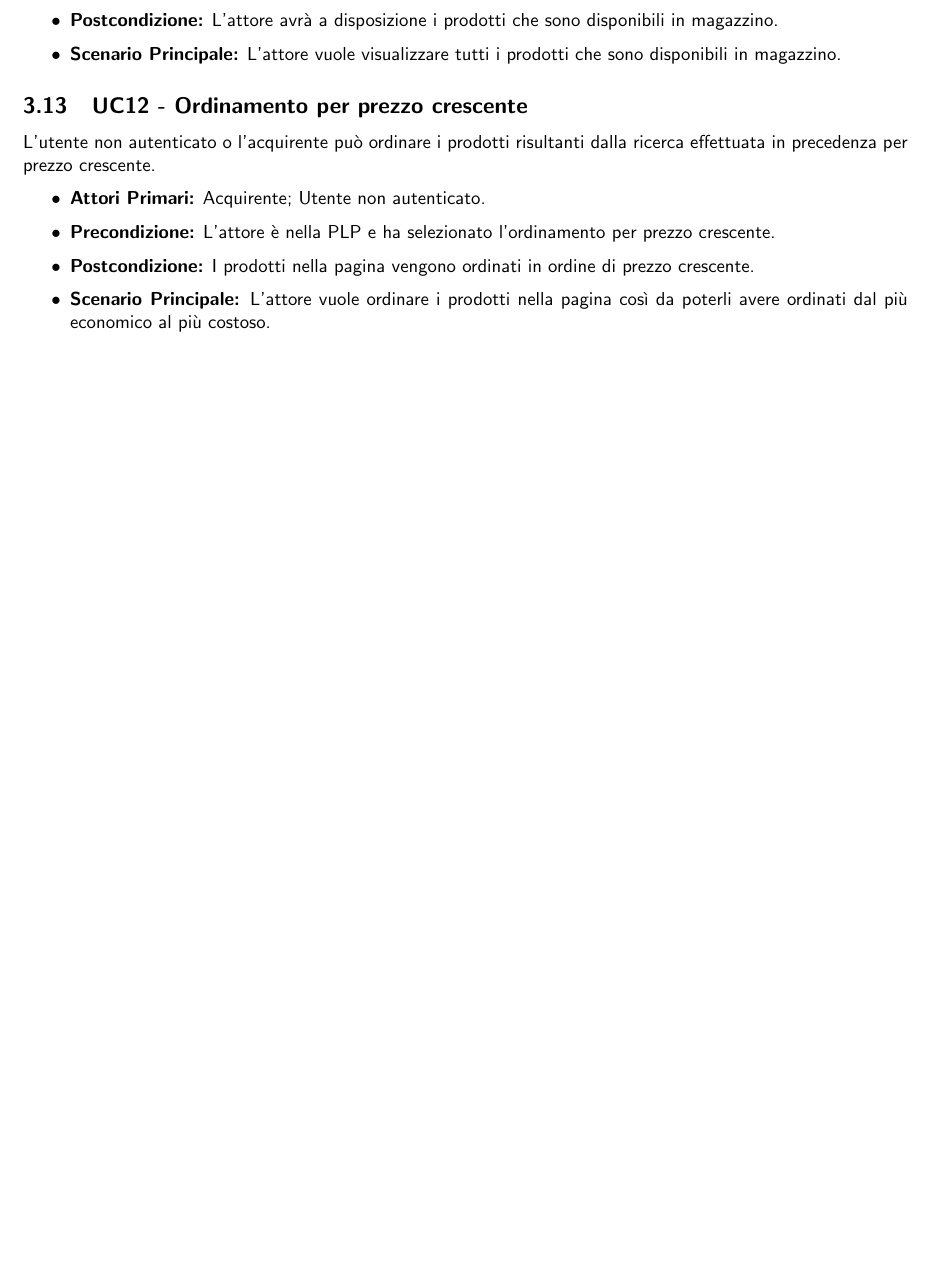
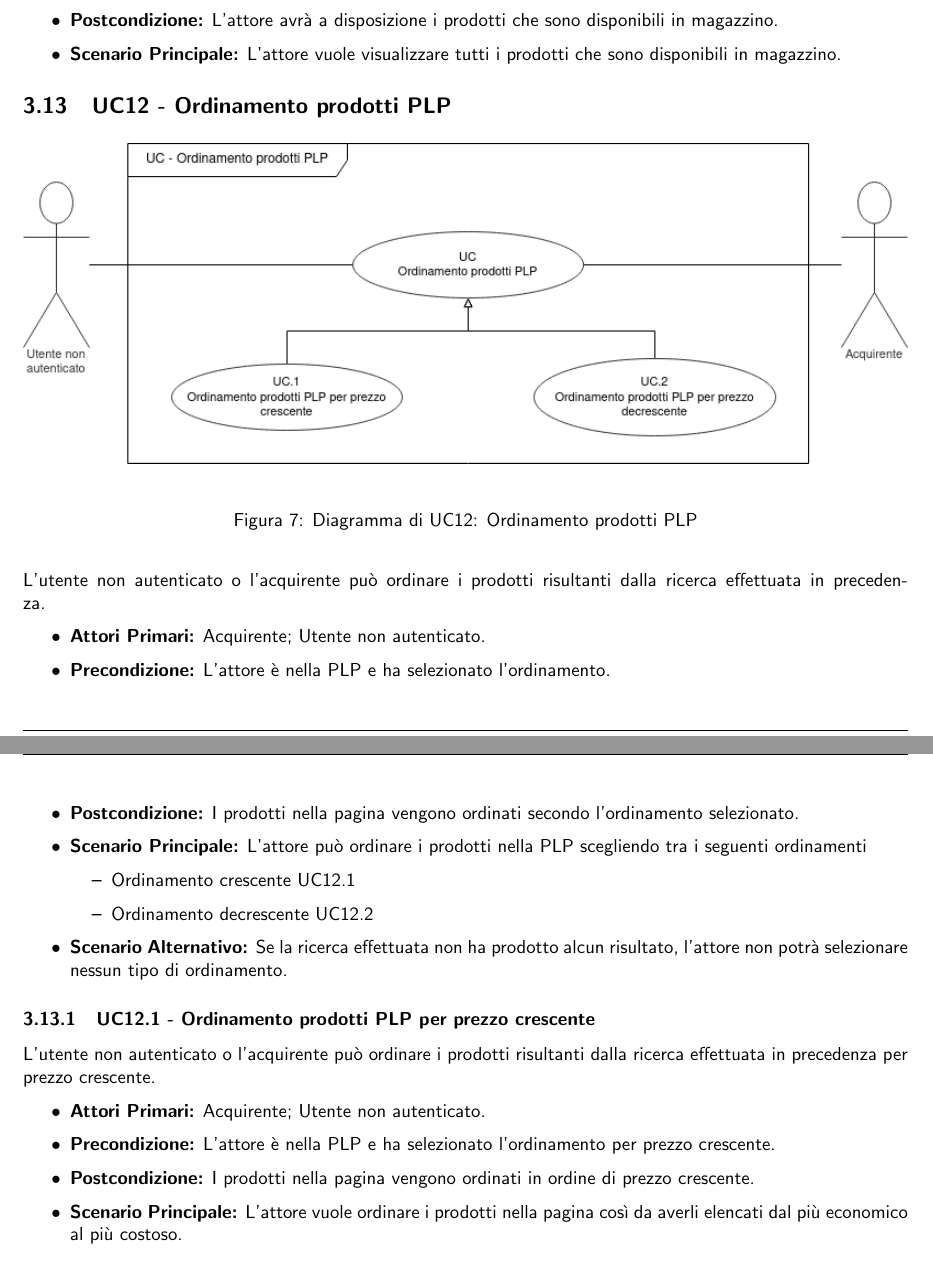
Before and after one commit to NotOnlyStudents/Documentazione, a LaTeX document (DocumentiPubblici/AnalisiDeiRequisiti/AnalisiDeiRequisiti_1.0.0.tex, which reads DocumentiPubblici/AnalisiDeiRequisiti/Sezioni/CasiUso/4PLP.tex): part of page 16 of 48 before the commit and two parts of pages 16 and 17 of 49 after it, the two joined at a grey line, cut so that both start at the same text, the shorter picture padded with empty space. Compiled offline with pdfLaTeX.

Commit message:
Messa la generalizzazione sull'ordinamento

```diff
--- a/DocumentiPubblici/AnalisiDeiRequisiti/Sezioni/CasiUso/4PLP.tex
+++ b/DocumentiPubblici/AnalisiDeiRequisiti/Sezioni/CasiUso/4PLP.tex
@@ -4,12 +4,35 @@
 %     b. Add the selected products to the shopping cart;
 %     c. Navigate to the shopping cart page;
 
-\UC{Ordinamento per prezzo crescente}
+\UC{Ordinamento prodotti PLP}
+
+\begin{figure}[H]
+	\centering
+	\includegraphics[width=\textwidth]{Immagini/DiagrammiUC/OrdinamentoProdotti.png}
+	\caption{Diagramma di \actualUC: Ordinamento prodotti PLP}
+	\label{fig:OrdinamentoProdotti}
+\end{figure}
+
+L'utente non autenticato o l'acquirente può ordinare i prodotti risultanti dalla ricerca effettuata in precedenza.
+\begin{itemize}
+	\item \textbf{Attori Primari:} Acquirente; Utente non autenticato.
+	\item \textbf{Precondizione:} L'attore è nella PLP e ha selezionato l'ordinamento.
+	\item \textbf{Postcondizione:} I prodotti nella pagina vengono ordinati secondo l'ordinamento selezionato.
+	\item \textbf{Scenario Principale:} L'attore può ordinare i prodotti nella PLP scegliendo tra i seguenti ordinamenti
+	\begin{itemize}
+		\item Ordinamento crescente \actualUC.1
+		\item Ordinamento decrescente \actualUC.2
+	\end{itemize}
+	\item \textbf{Scenario Alternativo:} Se la ricerca effettuata non ha prodotto alcun risultato, l'attore non potrà selezionare nessun tipo di ordinamento.
+\end{itemize}
+\resetSubUC
+
+\subUC{Ordinamento prodotti PLP per prezzo crescente}
 L'utente non autenticato o l'acquirente può ordinare i prodotti risultanti dalla ricerca effettuata in precedenza per prezzo crescente.
 \begin{itemize}
     \item \textbf{Attori Primari:} Acquirente; Utente non autenticato.
     \item \textbf{Precondizione:} L'attore è nella PLP e ha selezionato l'ordinamento per prezzo crescente.
     \item \textbf{Postcondizione:} I prodotti nella pagina vengono ordinati in ordine di prezzo crescente.
-    \item \textbf{Scenario Principale:} L'attore vuole ordinare i prodotti nella pagina così da poterli avere ordinati dal più economico al più costoso.
+    \item \textbf{Scenario Principale:} L'attore vuole ordinare i prodotti nella pagina così da averli elencati dal più economico al più costoso.
 \end{itemize}
 
```
Also changed, not shown: DocumentiPubblici/AnalisiDeiRequisiti/Immagini/DiagrammiUC/OrdinamentoProdotti.png (added), DocumentiPubblici/AnalisiDeiRequisiti/Sezioni/CasiUso/4PLP.tex (4 more changed lines).
